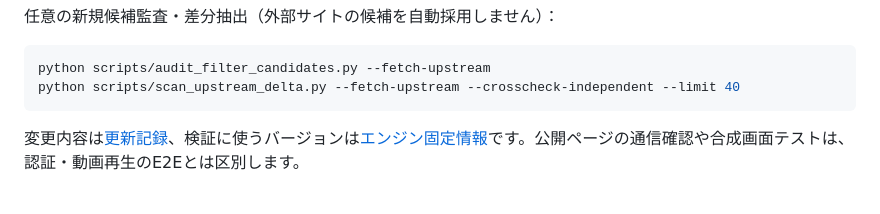
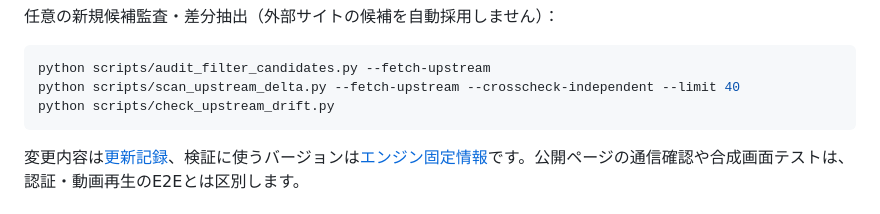
Before and after one commit to r20942097-hue/s, a Markdown page: README.md, the part around the change. Rendered like a GitHub page.

Commit message:
ci/docs(filters): detect upstream drift without repinning or auto-promotion

````diff
--- a/README.md
+++ b/README.md
@@ -51,6 +51,7 @@ python scripts/audit_upstream.py --cache ../work/upstream-audit --fetch --report
 ```sh
 python scripts/audit_filter_candidates.py --fetch-upstream
 python scripts/scan_upstream_delta.py --fetch-upstream --crosscheck-independent --limit 40
+python scripts/check_upstream_drift.py
 ```
 
 変更内容は[更新記録](CHANGELOG.md)、検証に使うバージョンは[エンジン固定情報](verification/engine-lock.json)です。公開ページの通信確認や合成画面テストは、認証・動画再生のE2Eとは区別します。
````
